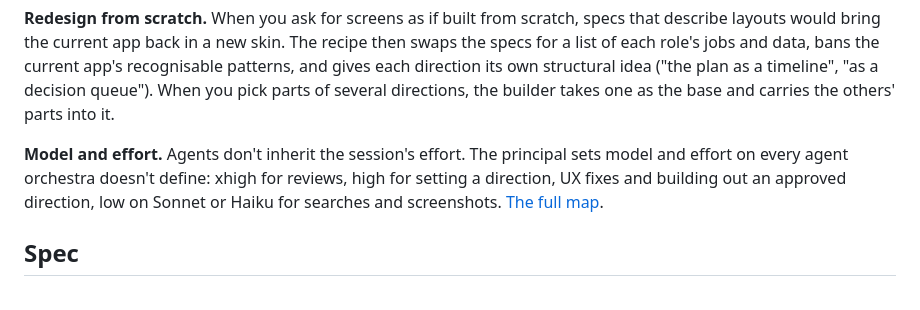
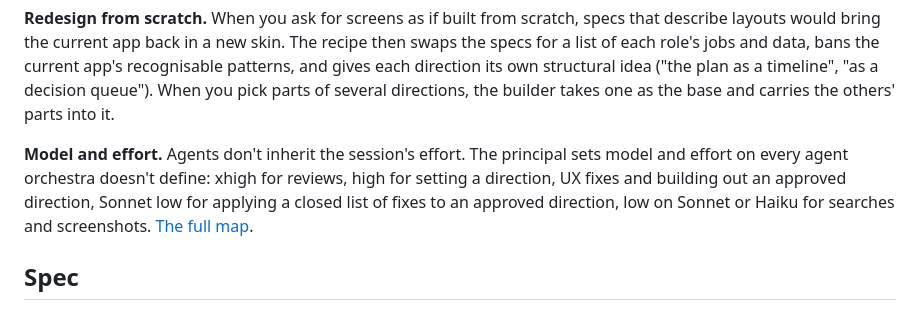
Before and after one commit to oarthurbg/orchestra, a Markdown page: docs/stages.md, the part around the change. Drawn GitHub-style.

Commit message:
Fixes to an approved direction: closed list, new agent on Sonnet low
From the owner's rule on a real project. The first mockup of a new
direction still resumes its builder.

Co-Authored-By: Claude Opus 5.5 <noreply@anthropic.com>

```diff
--- a/docs/stages.md
+++ b/docs/stages.md
@@ -73,7 +73,7 @@ Each skill's own checker enforces its house style (taste-skill fails hairlines a
 
 **Redesign from scratch.** When you ask for screens as if built from scratch, specs that describe layouts would bring the current app back in a new skin. The recipe then swaps the specs for a list of each role's jobs and data, bans the current app's recognisable patterns, and gives each direction its own structural idea ("the plan as a timeline", "as a decision queue"). When you pick parts of several directions, the builder takes one as the base and carries the others' parts into it.
 
-**Model and effort.** Agents don't inherit the session's effort. The principal sets model and effort on every agent orchestra doesn't define: xhigh for reviews, high for setting a direction, UX fixes and building out an approved direction, low on Sonnet or Haiku for searches and screenshots. [The full map](../plugins/orchestra/skills/maestro/stages.md#model-and-effort).
+**Model and effort.** Agents don't inherit the session's effort. The principal sets model and effort on every agent orchestra doesn't define: xhigh for reviews, high for setting a direction, UX fixes and building out an approved direction, Sonnet low for applying a closed list of fixes to an approved direction, low on Sonnet or Haiku for searches and screenshots. [The full map](../plugins/orchestra/skills/maestro/stages.md#model-and-effort).
 
 ## Spec
 
```
Also changed, not shown: CHANGELOG.md (+1 -0 lines), 1 other file.
